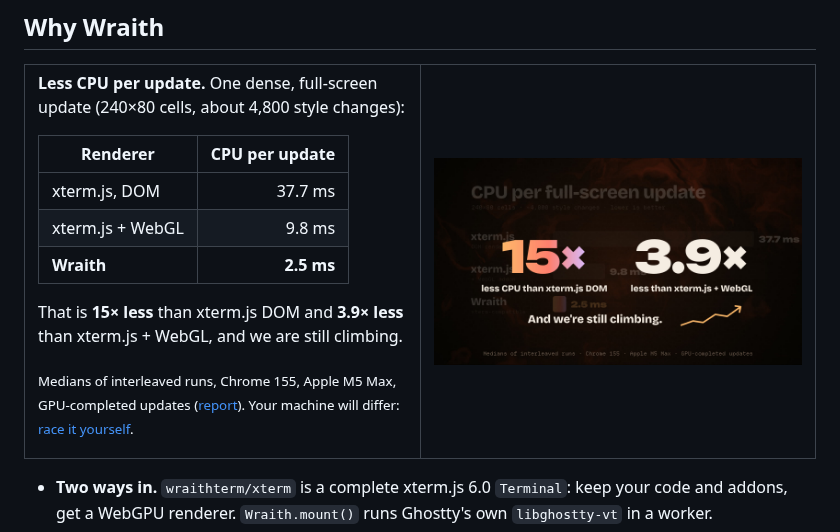
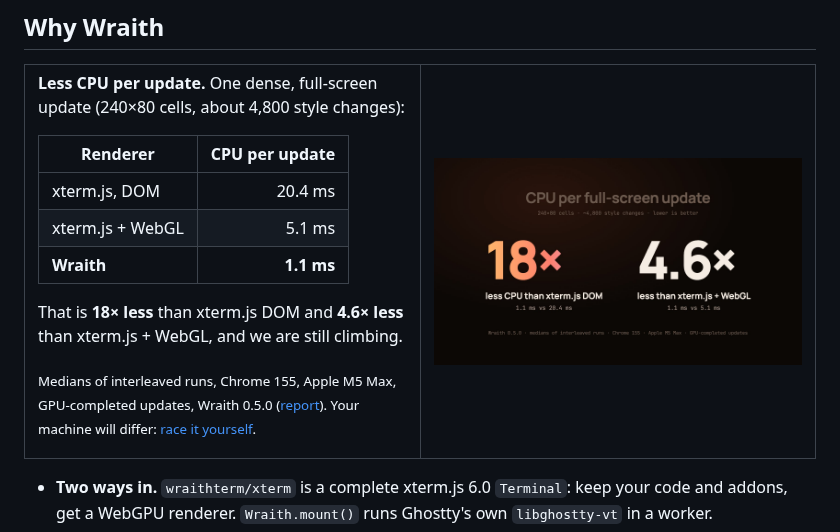
Before and after one commit to betterclever/wraithterm, a Markdown page: packages/wraith/README.md, the part around the change. Rendered like a GitHub page; pictures changed too: .github/assets/numbers.jpg.

```diff
--- a/packages/wraith/README.md
+++ b/packages/wraith/README.md
@@ -40,18 +40,18 @@
 
 | Renderer         | CPU per update |
 | ---------------- | -------------: |
-| xterm.js, DOM    |        37.7 ms |
-| xterm.js + WebGL |         9.8 ms |
-| **Wraith**       |     **2.5 ms** |
+| xterm.js, DOM    |        20.4 ms |
+| xterm.js + WebGL |         5.1 ms |
+| **Wraith**       |     **1.1 ms** |
 
-That is **15× less** than xterm.js DOM and **3.9× less** than xterm.js + WebGL, and we are still climbing.
+That is **18× less** than xterm.js DOM and **4.6× less** than xterm.js + WebGL, and we are still climbing.
 
-<sub>Medians of interleaved runs, Chrome 155, Apple M5 Max, GPU-completed updates ([report](docs/benchmarks/launch/REPORT.md)). Your machine will differ: [race it yourself](https://wraithterm.com/#race).</sub>
+<sub>Medians of interleaved runs, Chrome 155, Apple M5 Max, GPU-completed updates, Wraith 0.5.0 ([report](docs/benchmarks/v0.5/REPORT.md)). Your machine will differ: [race it yourself](https://wraithterm.com/#race).</sub>
 
 </td>
 <td width="50%">
 
-<img src="https://raw.githubusercontent.com/betterclever/wraithterm/main/.github/assets/numbers.jpg" alt="15× less CPU than xterm.js DOM, 3.9× less than xterm.js + WebGL" width="100%">
+<img src="https://raw.githubusercontent.com/betterclever/wraithterm/main/.github/assets/numbers.jpg" alt="18× less CPU than xterm.js DOM, 4.6× less than xterm.js + WebGL" width="100%">
 
 </td>
 </tr>
```
Also changed, not shown: README.md (+6 -6 lines), 4 other files.
